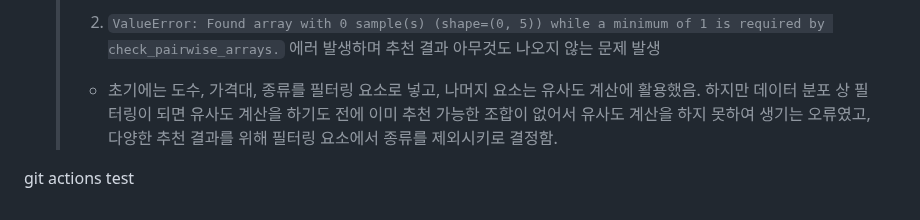
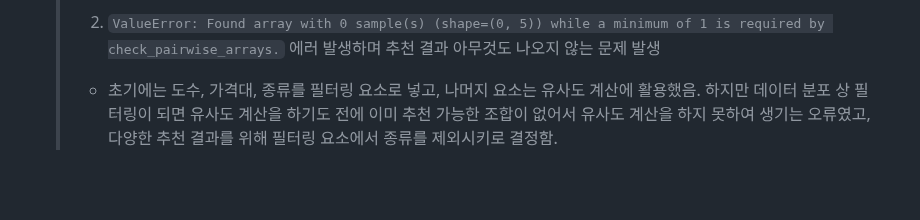
Before and after one commit to pladata-encore/DE31-final-team2, a Markdown page: README.md, the part around the change. GitHub-like rendering; blank space fills up the shorter version.

```diff
--- a/README.md
+++ b/README.md
@@ -225,6 +225,3 @@ AWS EC2 한 대에 아래와 같이 Docker 환경을 구성하여 데이터 수
   > 2. `ValueError: Found array with 0 sample(s) (shape=(0, 5)) while a minimum of 1 is required by check_pairwise_arrays.` 에러 발생하며 추천 결과 아무것도 나오지 않는 문제 발생
   > * 초기에는 도수, 가격대, 종류를 필터링 요소로 넣고, 나머지 요소는 유사도 계산에 활용했음.
   하지만 데이터 분포 상 필터링이 되면 유사도 계산을 하기도 전에 이미 추천 가능한 조합이 없어서 유사도 계산을 하지 못하여 생기는 오류였고, 다양한 추천 결과를 위해 필터링 요소에서 종류를 제외시키로 결정함.
-
-
-git actions test
```
